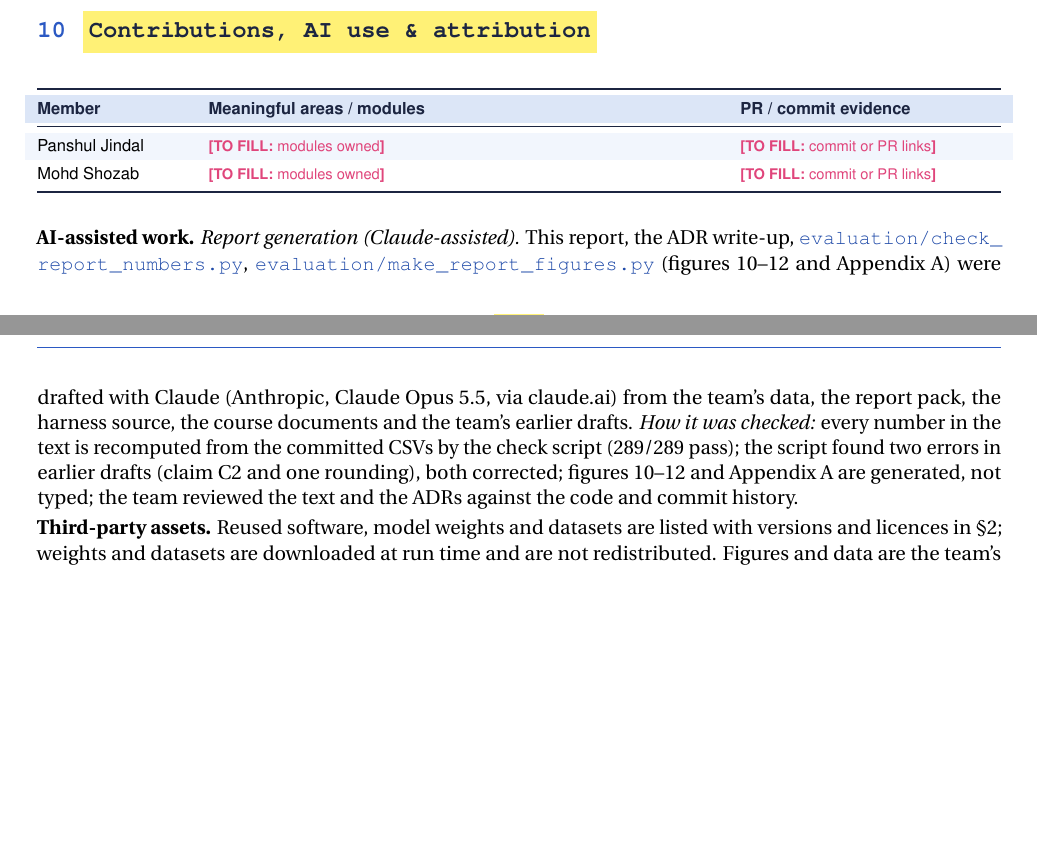
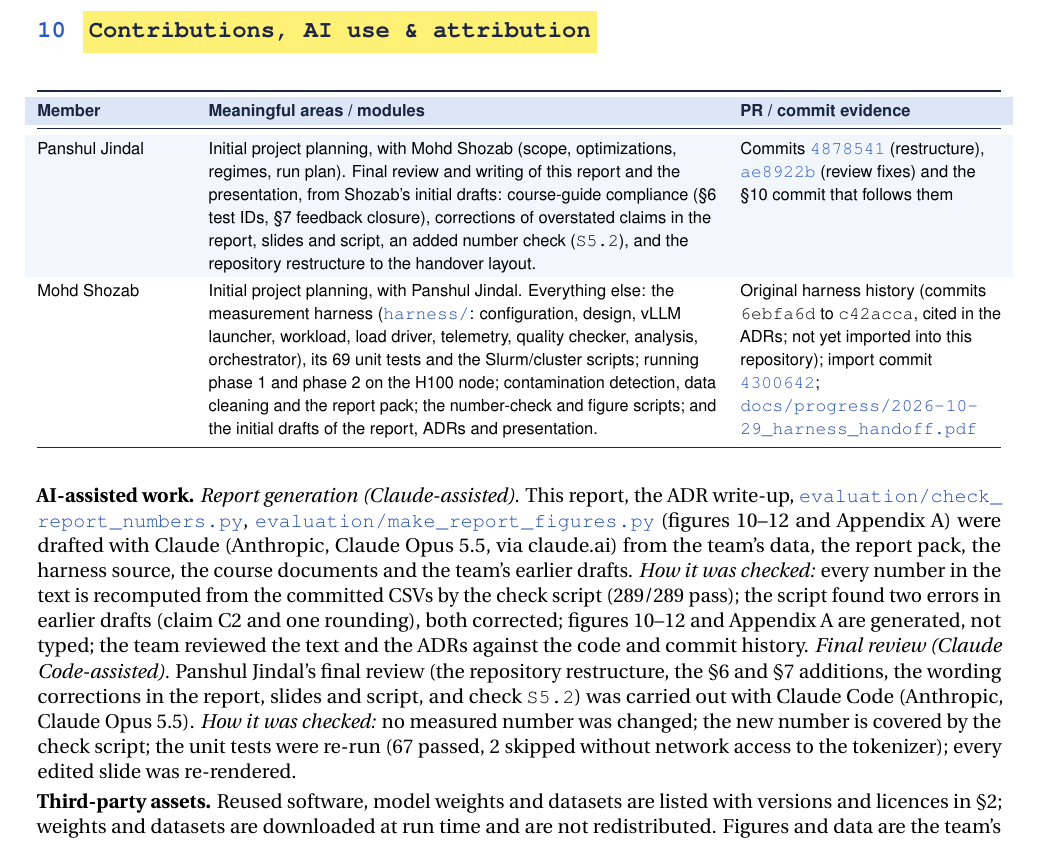
Before and after one commit to Panshul-Jindal/SpeedingUpLLMInference, a LaTeX document (docs/report/Project_Report.tex): two parts of pages 13 and 14 of 16 before the commit and part of page 14 of 17 after it, the two joined at a grey line, cut so that both start at the same text, the shorter picture padded with empty space. Compiled offline with pdfLaTeX.

Commit message:
Fill report section 10: contributions and AI use
Per-member contributions as stated by the team: initial planning by
both members; the harness, experiments, data cleaning, report pack,
check scripts and initial drafts by Mohd Shozab; final review and
writing of the report and presentation by Panshul Jindal. The AI-use
statement now also covers the Claude Code-assisted final review.

Co-Authored-By: Claude Opus 5.5 <noreply@anthropic.com>

```diff
--- a/docs/report/Project_Report.tex
+++ b/docs/report/Project_Report.tex
@@ -813,8 +813,21 @@ reported; main effects within 10\% of synthetic or explained \\
 \toprule
 \rowcolor{tblhead}\hc{Member} & \hc{Meaningful areas / modules} & \hc{PR / commit evidence} \\
 \midrule
-Panshul Jindal & \TOFILL{modules owned} & \TOFILL{commit or PR links} \\
-Mohd Shozab & \TOFILL{modules owned} & \TOFILL{commit or PR links} \\
+Panshul Jindal & Initial project planning, with Mohd Shozab (scope, optimizations, regimes, run plan). Final
+review and writing of this report and the presentation, from Shozab's initial drafts: course-guide compliance
+(\S6 test IDs, \S7 feedback closure), corrections of overstated claims in the report, slides and script, an added
+number check (\texttt{S5.2}), and the repository restructure to the handover layout. & Commits
+\href{https://github.com/Panshul-Jindal/SpeedingUpLLMInference/commit/4878541503bf0dc5d6a3b0e941c37efaa63cb6ce}{\texttt{4878541}} (restructure),
+\href{https://github.com/Panshul-Jindal/SpeedingUpLLMInference/commit/ae8922bbbcfabfbe7f4fbdc927f4e35ada2d742a}{\texttt{ae8922b}} (review fixes) and the \S10 commit
+that follows them \\
+Mohd Shozab & Initial project planning, with Panshul Jindal. Everything else: the measurement harness
+(\fp{harness/}: configuration, design, vLLM launcher, workload, load driver, telemetry, quality checker, analysis,
+orchestrator), its 69 unit tests and the Slurm/cluster scripts; running phase 1 and phase 2 on the H100 node;
+contamination detection, data cleaning and the report pack; the number-check and figure scripts; and the initial
+drafts of the report, ADRs and presentation. & Original harness history (commits \texttt{6ebfa6d} to
+\texttt{c42acca}, cited in the ADRs; not yet imported into this repository); import commit
+\href{https://github.com/Panshul-Jindal/SpeedingUpLLMInference/commit/4300642b7d3810d7eac72616de71af8cc8a158a4}{\texttt{4300642}};
+\fp{docs/progress/2026-10-29_harness_handoff.pdf} \\
 \bottomrule
 \end{tabularx}}
 \end{table}
@@ -825,7 +838,11 @@ drafted with Claude (Anthropic, Claude Opus 5.5, via claude.ai) from the team's
 source, the course documents and the team's earlier drafts. \emph{How it was checked:} every number in the text
 is recomputed from the committed CSVs by the check script (289/289 pass); the script found two errors in earlier
 drafts (claim C2 and one rounding), both corrected; figures 10--12 and Appendix A are generated, not typed; the team
-reviewed the text and the ADRs against the code and commit history.
+reviewed the text and the ADRs against the code and commit history. \emph{Final review (Claude Code-assisted).}
+Panshul Jindal's final review (the repository restructure, the \S6 and \S7 additions, the wording corrections in the
+report, slides and script, and check \texttt{S5.2}) was carried out with Claude Code (Anthropic, Claude Opus 5.5).
+\emph{How it was checked:} no measured number was changed; the new number is covered by the check script; the unit
+tests were re-run (67 passed, 2 skipped without network access to the tokenizer); every edited slide was re-rendered.
 
 \textbf{Third-party assets.} Reused software, model weights and datasets are listed with versions and licences in
 \S2; weights and datasets are downloaded at run time and are not redistributed. Figures and data are the team's own
```
Also changed, not shown: docs/Project_Report.pdf.
